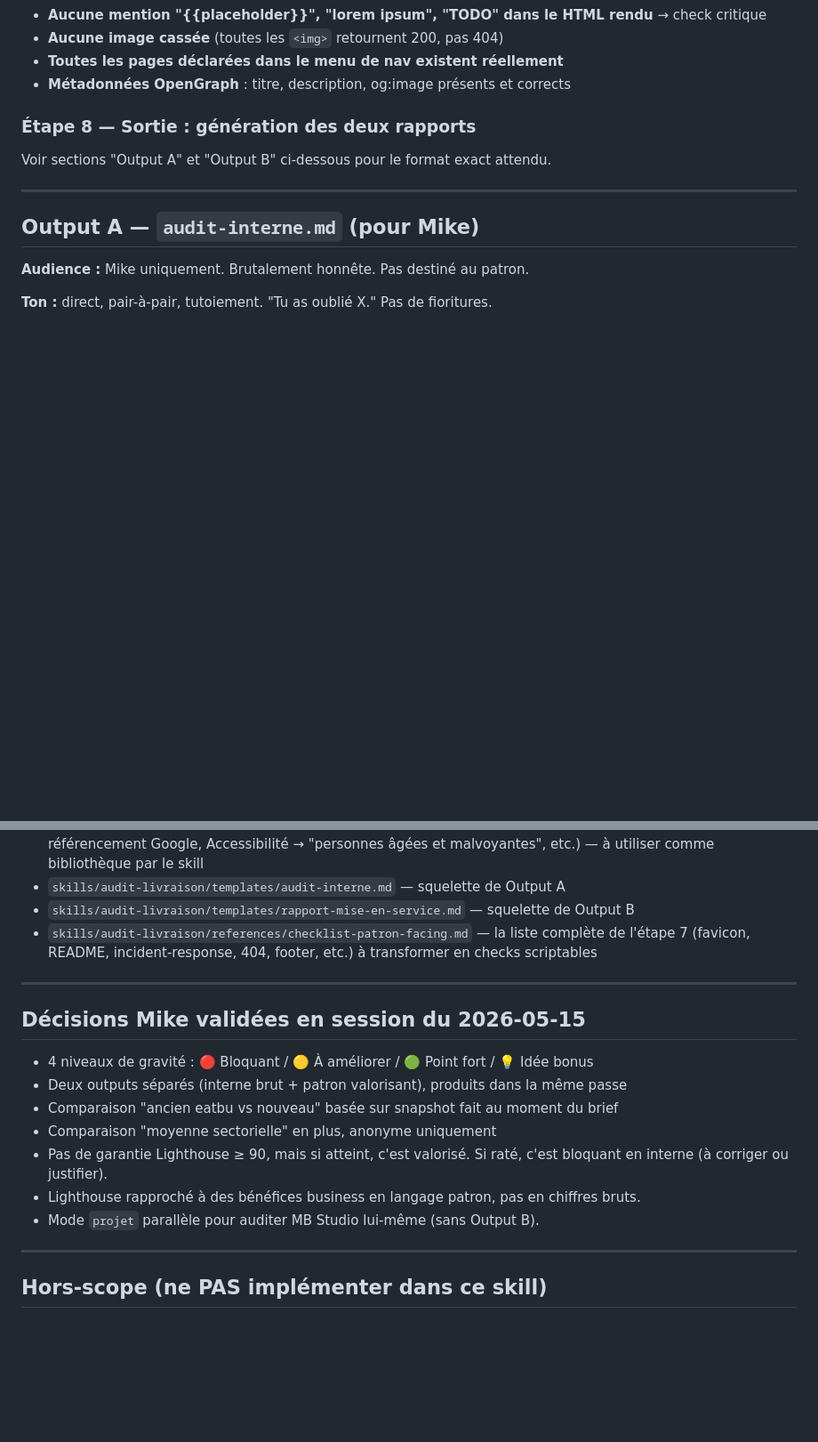
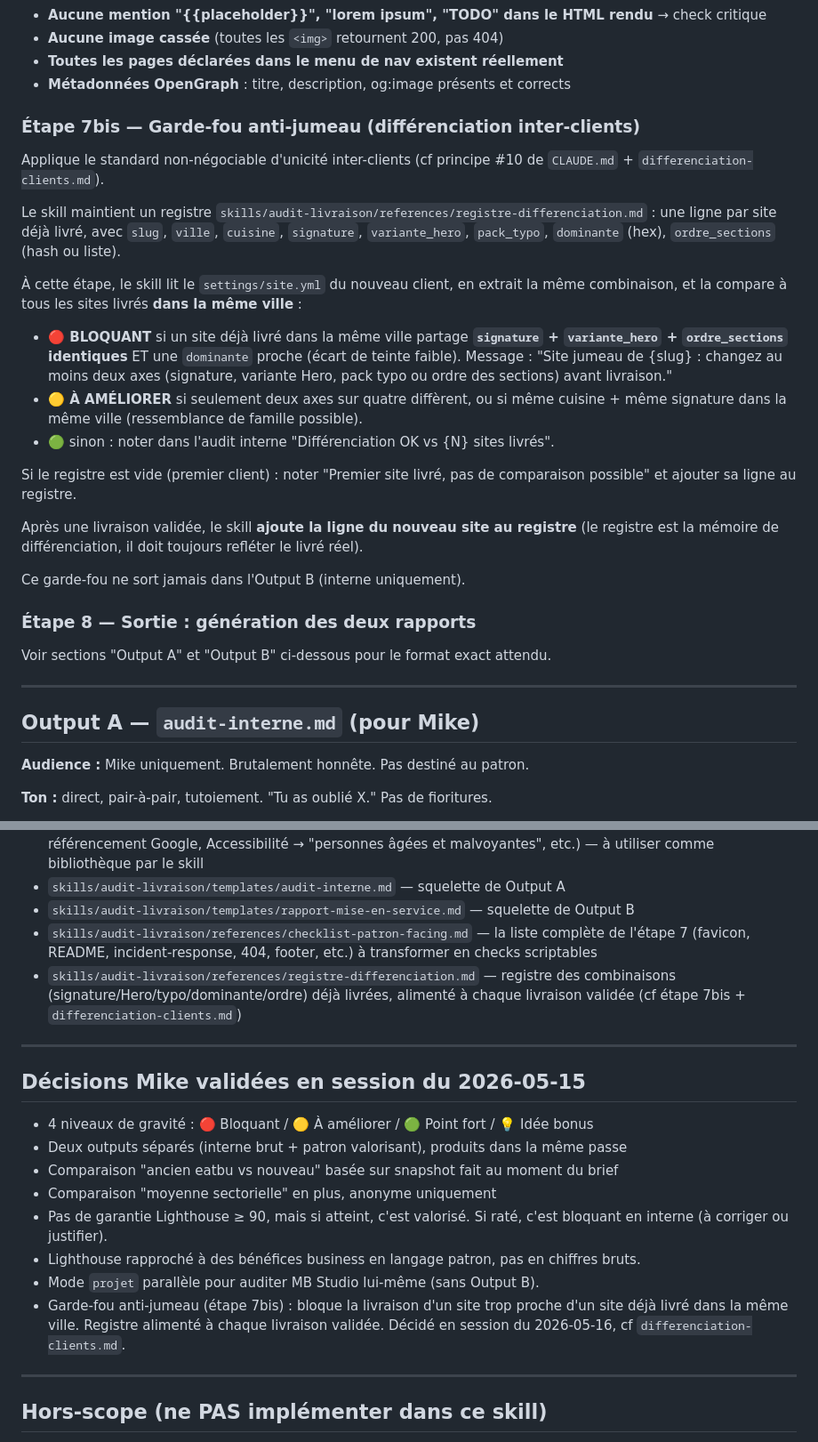
Before and after one commit to kroostiyummy-code/mb-studio, a Markdown page: skills/audit-livraison/SPEC.md, 2 parts joined by grey strips. Shown at 89% size. GitHub-like rendering; blank space fills up the shorter version.

Commit message:
feat(differenciation): grave l'unicité inter-clients comme standard non-négociable

```diff
--- a/skills/audit-livraison/SPEC.md
+++ b/skills/audit-livraison/SPEC.md
@@ -151,6 +151,24 @@ Vérifications spécifiques aux engagements MB Studio :
 - **Aucune image cassée** (toutes les `<img>` retournent 200, pas 404)
 - **Toutes les pages déclarées dans le menu de nav existent réellement**
 - **Métadonnées OpenGraph** : titre, description, og:image présents et corrects
+
+### Étape 7bis — Garde-fou anti-jumeau (différenciation inter-clients)
+
+Applique le standard non-négociable d'unicité inter-clients (cf principe #10 de `CLAUDE.md` + `differenciation-clients.md`).
+
+Le skill maintient un registre `skills/audit-livraison/references/registre-differenciation.md` : une ligne par site déjà livré, avec `slug`, `ville`, `cuisine`, `signature`, `variante_hero`, `pack_typo`, `dominante` (hex), `ordre_sections` (hash ou liste).
+
+À cette étape, le skill lit le `settings/site.yml` du nouveau client, en extrait la même combinaison, et la compare à tous les sites livrés **dans la même ville** :
+
+- **🔴 BLOQUANT** si un site déjà livré dans la même ville partage **`signature` + `variante_hero` + `ordre_sections` identiques** ET une `dominante` proche (écart de teinte faible). Message : "Site jumeau de {slug} : changez au moins deux axes (signature, variante Hero, pack typo ou ordre des sections) avant livraison."
+- **🟡 À AMÉLIORER** si seulement deux axes sur quatre diffèrent, ou si même cuisine + même signature dans la même ville (ressemblance de famille possible).
+- **🟢** sinon : noter dans l'audit interne "Différenciation OK vs {N} sites livrés".
+
+Si le registre est vide (premier client) : noter "Premier site livré, pas de comparaison possible" et ajouter sa ligne au registre.
+
+Après une livraison validée, le skill **ajoute la ligne du nouveau site au registre** (le registre est la mémoire de différenciation, il doit toujours refléter le livré réel).
+
+Ce garde-fou ne sort jamais dans l'Output B (interne uniquement).
 
 ### Étape 8 — Sortie : génération des deux rapports
 
@@ -354,6 +372,7 @@ Vous pouvez l'éditer seul. Si vous voulez un suivi mensuel (rapport visiteurs,
 - `skills/audit-livraison/templates/audit-interne.md` — squelette de Output A
 - `skills/audit-livraison/templates/rapport-mise-en-service.md` — squelette de Output B
 - `skills/audit-livraison/references/checklist-patron-facing.md` — la liste complète de l'étape 7 (favicon, README, incident-response, 404, footer, etc.) à transformer en checks scriptables
+- `skills/audit-livraison/references/registre-differenciation.md` — registre des combinaisons (signature/Hero/typo/dominante/ordre) déjà livrées, alimenté à chaque livraison validée (cf étape 7bis + `differenciation-clients.md`)
 
 ---
 
@@ -366,6 +385,7 @@ Vous pouvez l'éditer seul. Si vous voulez un suivi mensuel (rapport visiteurs,
 - Pas de garantie Lighthouse ≥ 90, mais si atteint, c'est valorisé. Si raté, c'est bloquant en interne (à corriger ou justifier).
 - Lighthouse rapproché à des bénéfices business en langage patron, pas en chiffres bruts.
 - Mode `projet` parallèle pour auditer MB Studio lui-même (sans Output B).
+- Garde-fou anti-jumeau (étape 7bis) : bloque la livraison d'un site trop proche d'un site déjà livré dans la même ville. Registre alimenté à chaque livraison validée. Décidé en session du 2026-05-16, cf `differenciation-clients.md`.
 
 ---
 
```
Also changed, not shown: CLAUDE.md (+3 -0 lines), differenciation-clients.md (added, +63 -0 lines).
